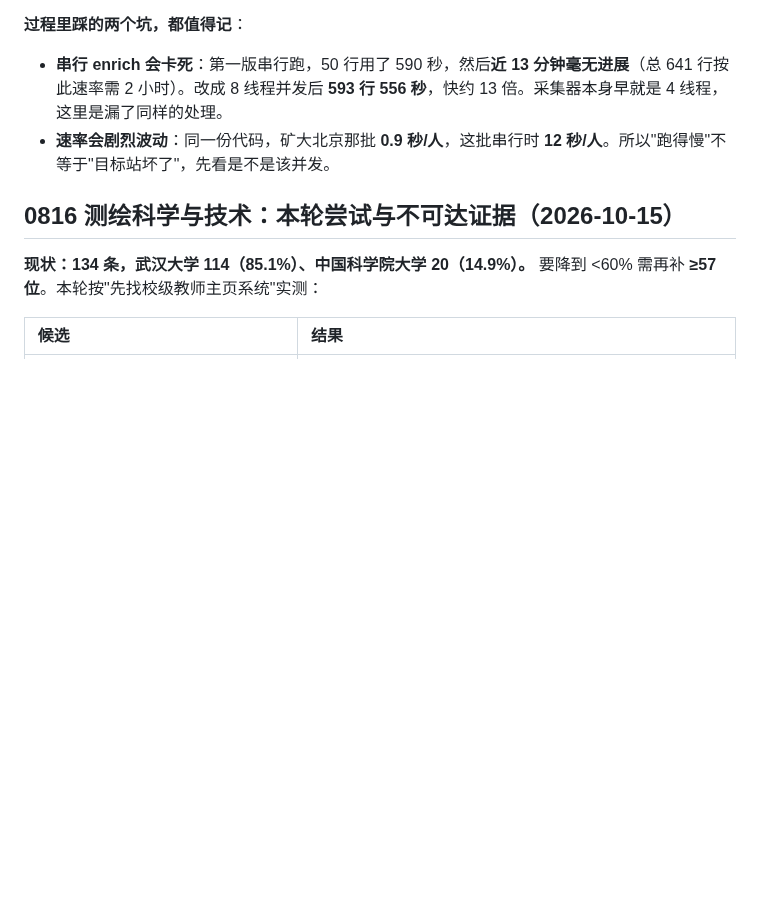
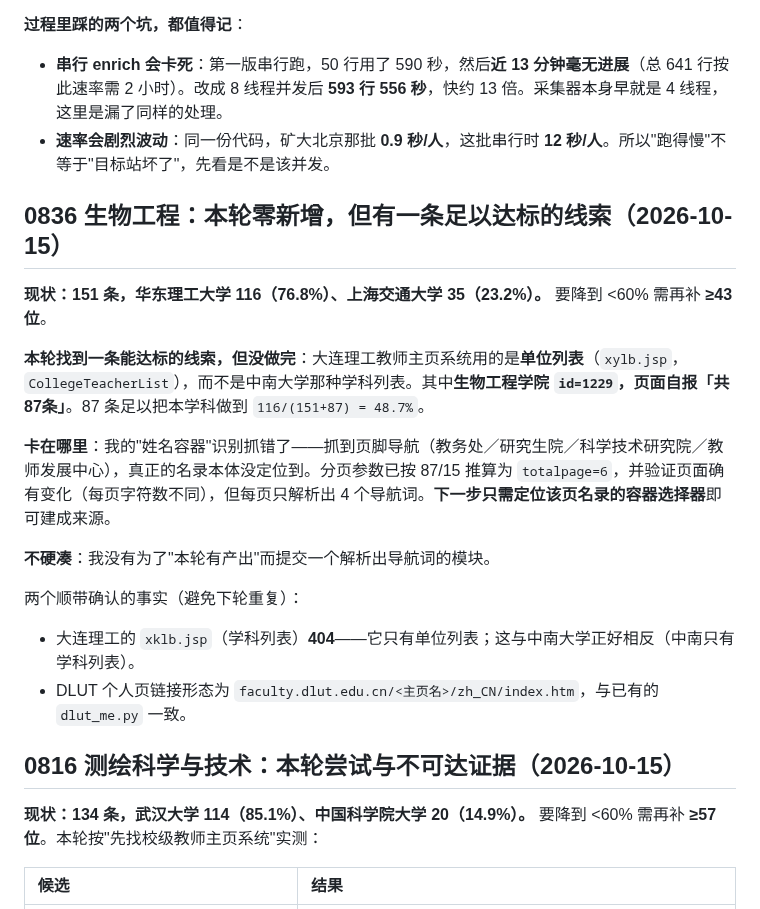
Before and after one commit to logic202407-cmyk/ic-mentor-db, a Markdown page: workbench/README.md, the part around the change. GitHub-like rendering; blank space fills up the shorter version.

Commit message:
docs: 0836 生物工程本轮零新增，但定位到一条足以达标的线索
现状 151 条：华东理工大学 116（76.8%）、上海交通大学 35（23.2%）。要降到 <60%
需再补 ≥43 位。

**本轮找到一条能达标的线索，但没做完**：

大连理工大学教师主页系统（faculty.dlut.edu.cn）可用，它用的是「**单位列表**」
（xylb.jsp，CollegeTeacherList）而不是中南大学那种「学科列表」。其中
**生物工程学院 id=1229，页面自报「共87条」**。87 条足以把本学科做到
116/(151+87) = **48.7%**，低于 60%。

**卡在哪里**：我从页面上识别出的"姓名容器"抓错了——抓到的是页脚导航
（教务处／研究生院／科学技术研究院／教师发展中心），真正的名录本体没定位到；
分页参数 totalpage=6 已按 87/15 推算并验证页面确有变化（每页字符数不同），
但每页只解析出 4 个导航词。**下一步只需定位该页名录的容器选择器**，即可建成来源。

不硬凑：我没有为了"本轮有产出"而提交一个解析出导航词的模块。

同时确认的两个事实（都写进文档，避免下轮重复）：
- 大连理工的 `xklb.jsp`（学科列表）**404**，它只有单位列表；这与中南大学相反。
- 该系统的个人页链接形态为 `faculty.dlut.edu.cn/<主页名>/zh_CN/index.htm`，
  与已有的 `dlut_me.py` 一致。

验收：check_doc_numbers 一致。本轮未新增入库数据。

```diff
--- a/workbench/README.md
+++ b/workbench/README.md
@@ -168,6 +168,19 @@
 
 - **串行 enrich 会卡死**：第一版串行跑，50 行用了 590 秒，然后**近 13 分钟毫无进展**（总 641 行按此速率需 2 小时）。改成 8 线程并发后 **593 行 556 秒**，快约 13 倍。采集器本身早就是 4 线程，这里是漏了同样的处理。
 - **速率会剧烈波动**：同一份代码，矿大北京那批 **0.9 秒/人**，这批串行时 **12 秒/人**。所以"跑得慢"不等于"目标站坏了"，先看是不是该并发。
+## 0836 生物工程：本轮零新增，但有一条足以达标的线索（2026-10-15）
+
+**现状：151 条，华东理工大学 116（76.8%）、上海交通大学 35（23.2%）。** 要降到 <60% 需再补 **≥43 位**。
+
+**本轮找到一条能达标的线索，但没做完**：大连理工教师主页系统用的是**单位列表**（`xylb.jsp`，`CollegeTeacherList`），而不是中南大学那种学科列表。其中**生物工程学院 `id=1229`，页面自报「共87条」**。87 条足以把本学科做到 `116/(151+87) = 48.7%`。
+
+**卡在哪里**：我的"姓名容器"识别抓错了——抓到页脚导航（教务处／研究生院／科学技术研究院／教师发展中心），真正的名录本体没定位到。分页参数已按 87/15 推算为 `totalpage=6`，并验证页面确有变化（每页字符数不同），但每页只解析出 4 个导航词。**下一步只需定位该页名录的容器选择器**即可建成来源。
+
+**不硬凑**：我没有为了"本轮有产出"而提交一个解析出导航词的模块。
+
+两个顺带确认的事实（避免下轮重复）：
+- 大连理工的 `xklb.jsp`（学科列表）**404**——它只有单位列表；这与中南大学正好相反（中南只有学科列表）。
+- DLUT 个人页链接形态为 `faculty.dlut.edu.cn/<主页名>/zh_CN/index.htm`，与已有的 `dlut_me.py` 一致。
 ## 0816 测绘科学与技术：本轮尝试与不可达证据（2026-10-15）
 
 **现状：134 条，武汉大学 114（85.1%）、中国科学院大学 20（14.9%）。** 要降到 <60% 需再补 **≥57 位**。本轮按"先找校级教师主页系统"实测：
```
